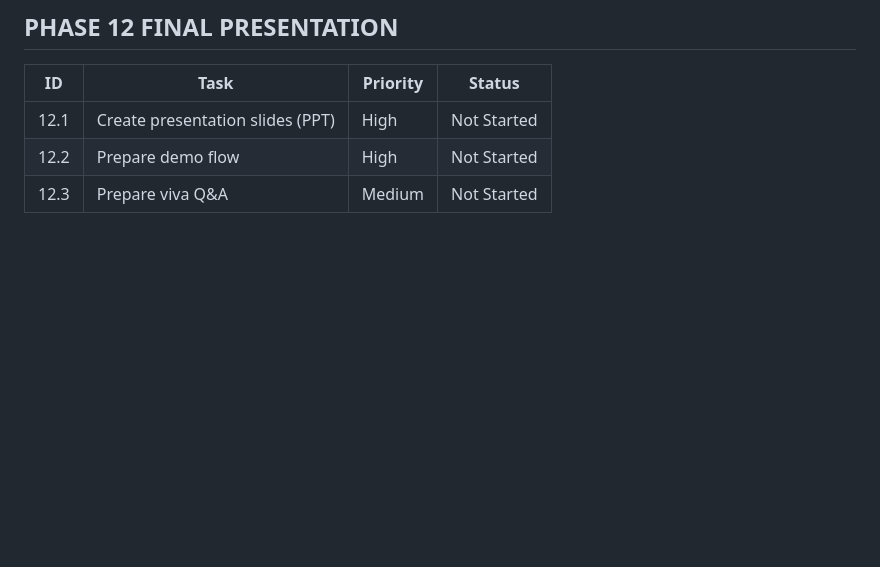
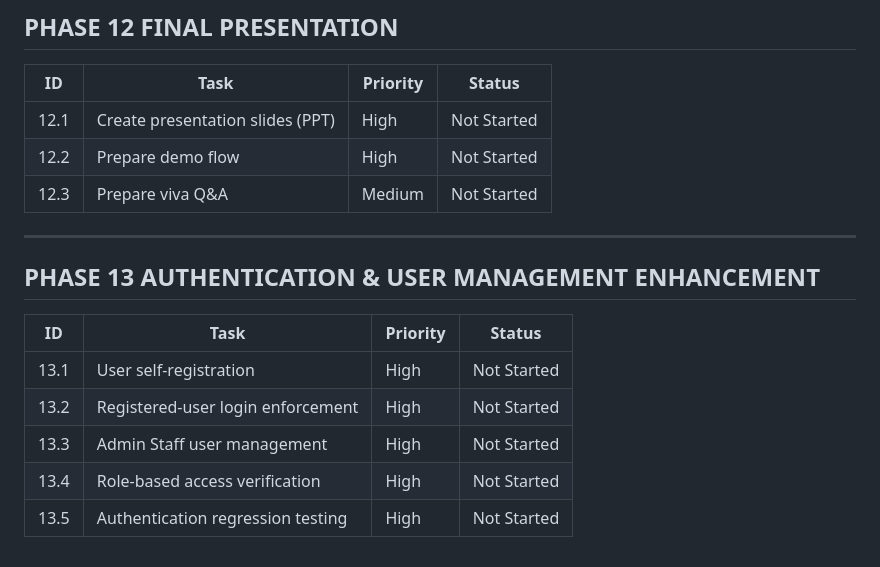
Before and after one commit to siddhin02/SmartStock-, a Markdown page: TASKS.md, the part around the change. GitHub-like rendering; blank space fills up the shorter version.

Commit message:
docs: add authentication and user management plan

```diff
--- a/TASKS.md
+++ b/TASKS.md
@@ -168,3 +168,25 @@
 | 12.1 | Create presentation slides (PPT)  | High     | Not Started  |
 | 12.2 | Prepare demo flow                 | High     | Not Started  |
 | 12.3 | Prepare viva Q&A                  | Medium   | Not Started  |
+
+
+
+
+
+
+
+
+
+
+
+---
+
+## PHASE 13   AUTHENTICATION & USER MANAGEMENT ENHANCEMENT
+
+| ID    | Task                              | Priority | Status       |
+|-------|-----------------------------------|----------|--------------|
+| 13.1  | User self-registration            | High     | Not Started  |
+| 13.2  | Registered-user login enforcement | High     | Not Started  |
+| 13.3  | Admin Staff user management       | High     | Not Started  |
+| 13.4  | Role-based access verification    | High     | Not Started  |
+| 13.5  | Authentication regression testing | High     | Not Started  |
```
